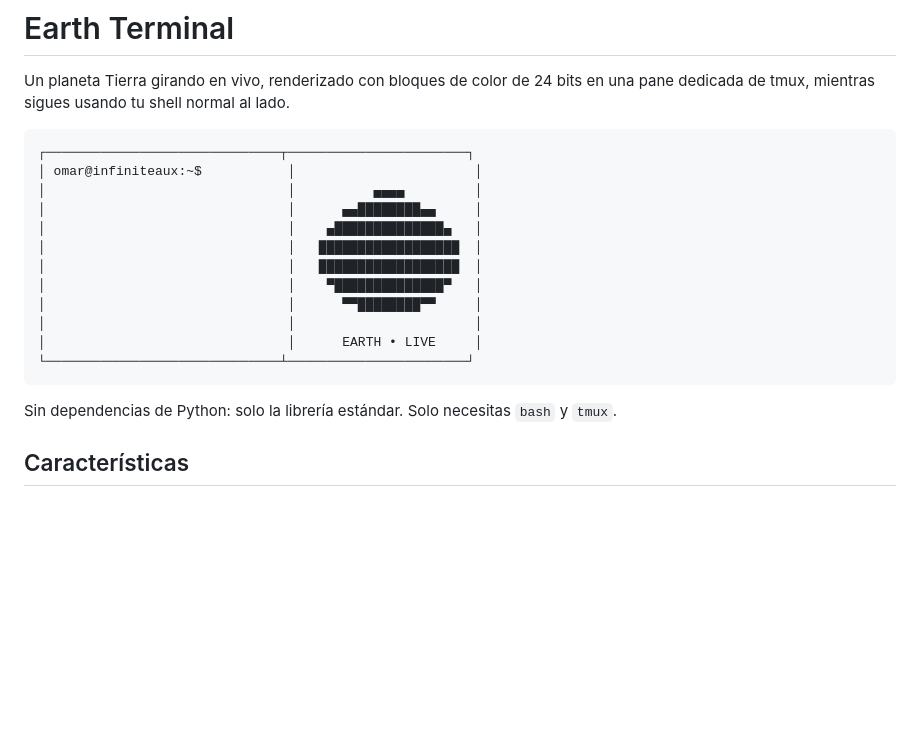
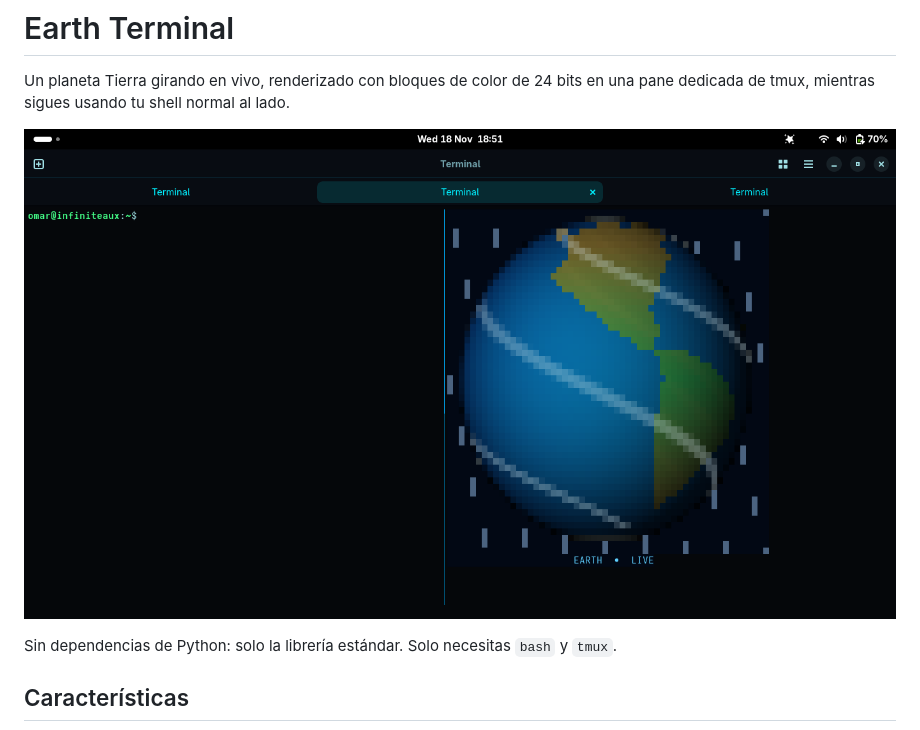
Before and after one commit to OmarLarrondo/earth-terminal, a Markdown page: README.md, the part around the change. Rendered like a GitHub page; pictures changed too: docs/screenshot.png (added); blank space fills up the shorter version.

Commit message:
Use real screenshot in README

````diff
--- a/README.md
+++ b/README.md
@@ -3,20 +3,7 @@
 Un planeta Tierra girando en vivo, renderizado con bloques de color de 24 bits en una
 pane dedicada de tmux, mientras sigues usando tu shell normal al lado.
 
-```
-┌──────────────────────────────┬───────────────────────┐
-│ omar@infiniteaux:~$           │                       │
-│                               │          ▄▄▄▄         │
-│                               │      ▄▄████████▄▄     │
-│                               │    ▄██████████████▄   │
-│                               │   ██████████████████  │
-│                               │   ██████████████████  │
-│                               │    ▀██████████████▀   │
-│                               │      ▀▀████████▀▀     │
-│                               │                       │
-│                               │      EARTH • LIVE     │
-└──────────────────────────────┴───────────────────────┘
-```
+![Earth Terminal girando junto al shell en una pane de tmux](docs/screenshot.png)
 
 Sin dependencias de Python: solo la librería estándar. Solo necesitas `bash` y `tmux`.
 
````
